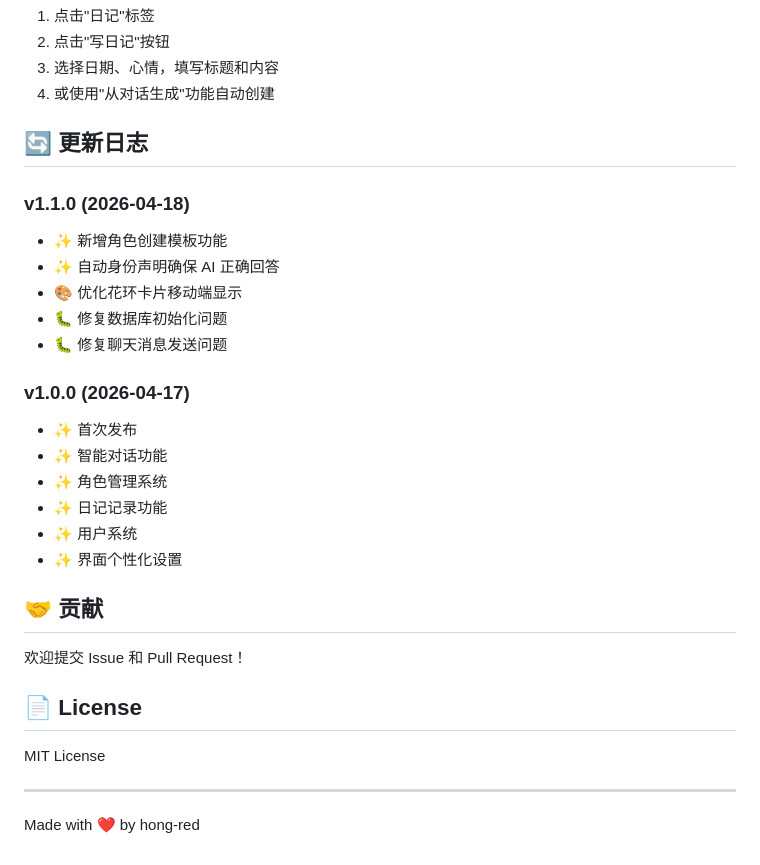
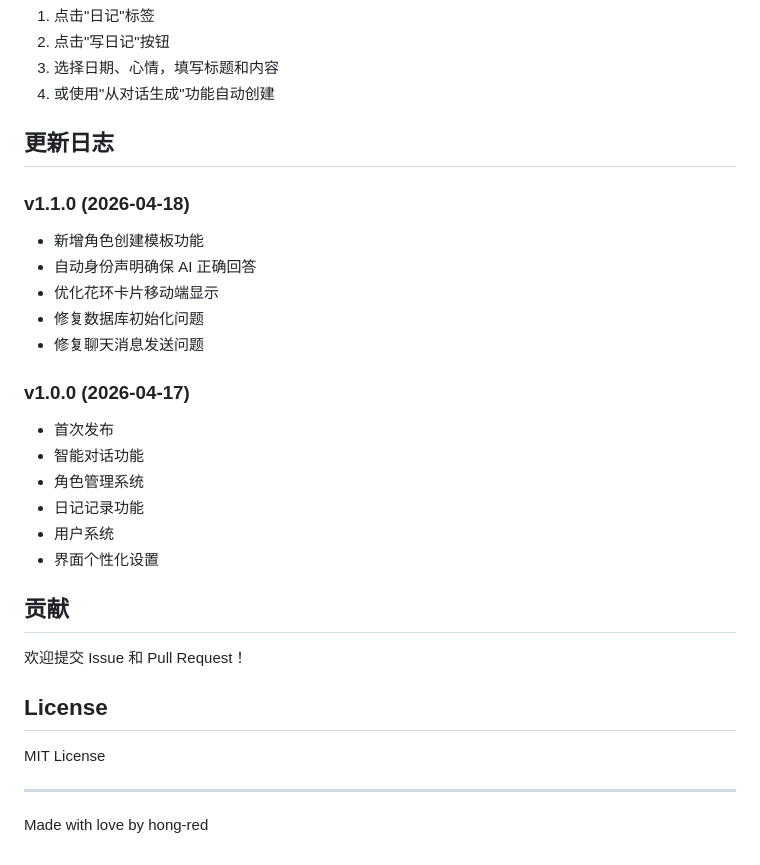
Before and after one commit to hong-red/memory-ai-companion, a Markdown page: README.md, the part around one of its changes. Rendered like a GitHub page.

```diff
--- a/README.md
+++ b/README.md
@@ -185,31 +184,31 @@ NODE_ENV=production
 3. 选择日期、心情，填写标题和内容
 4. 或使用"从对话生成"功能自动创建
 
-## 🔄 更新日志
+## 更新日志
 
 ### v1.1.0 (2026-04-18)
-- ✨ 新增角色创建模板功能
-- ✨ 自动身份声明确保 AI 正确回答
-- 🎨 优化花环卡片移动端显示
-- 🐛 修复数据库初始化问题
-- 🐛 修复聊天消息发送问题
+- 新增角色创建模板功能
+- 自动身份声明确保 AI 正确回答
+- 优化花环卡片移动端显示
+- 修复数据库初始化问题
+- 修复聊天消息发送问题
 
 ### v1.0.0 (2026-04-17)
-- ✨ 首次发布
-- ✨ 智能对话功能
-- ✨ 角色管理系统
-- ✨ 日记记录功能
-- ✨ 用户系统
-- ✨ 界面个性化设置
+- 首次发布
+- 智能对话功能
+- 角色管理系统
+- 日记记录功能
+- 用户系统
+- 界面个性化设置
 
-## 🤝 贡献
+## 贡献
 
 欢迎提交 Issue 和 Pull Request！
 
-## 📄 License
+## License
 
 MIT License
 
 ---
 
-Made with ❤️ by hong-red
+Made with love by hong-red
```
Also changed, not shown: other parts of README.md (+30 -31 lines).
